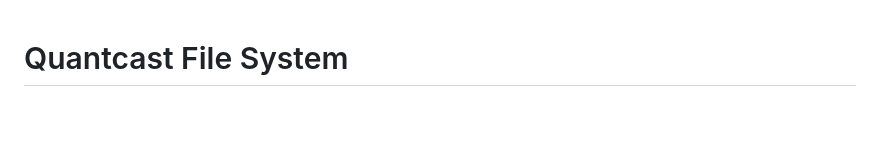
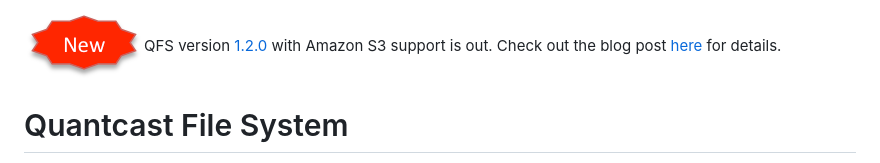
Before and after one commit to quantcast/qfs, a Markdown page: README.md, the part around the change. GitHub-like rendering; pictures changed too: wiki/images/Misc/new_logo.png (added); blank space fills up the shorter version.

Commit message:
README: make 1.2.0 release and the blog post more visible

```diff
--- a/README.md
+++ b/README.md
@@ -1,3 +1,5 @@
+<img src="wiki/images/Misc/new_logo.png" alt="New announcement"/>QFS version [1.2.0](https://github.com/quantcast/qfs/tree/1.2.0) with Amazon S3 support is out. Check out the blog post [here](https://www.quantcast.com/blog/quantcast-file-system-on-amazon-s3/) for details.
+
 Quantcast File System
 ================================================================================
 Quantcast File System (QFS) is a high-performance, fault-tolerant, distributed
```
